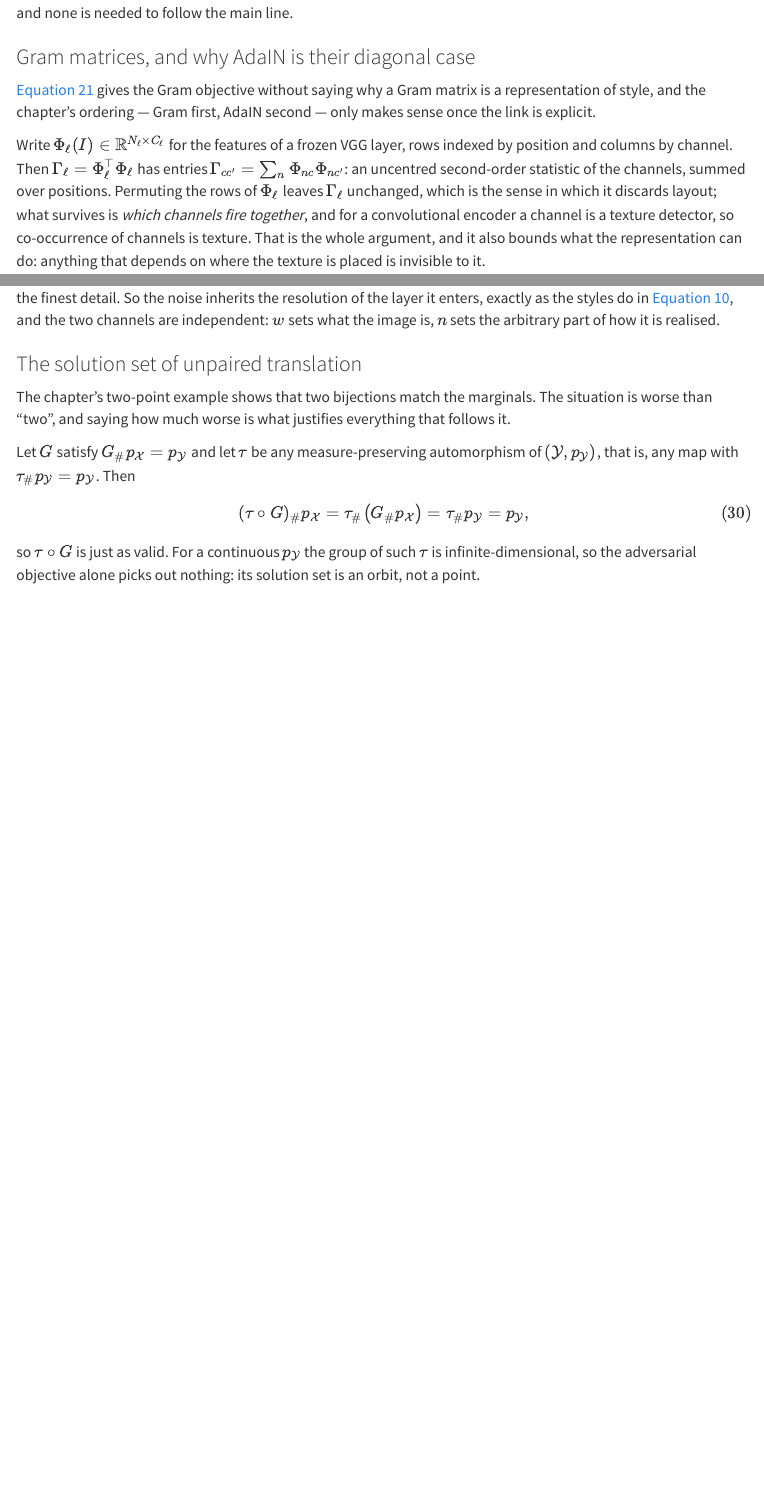
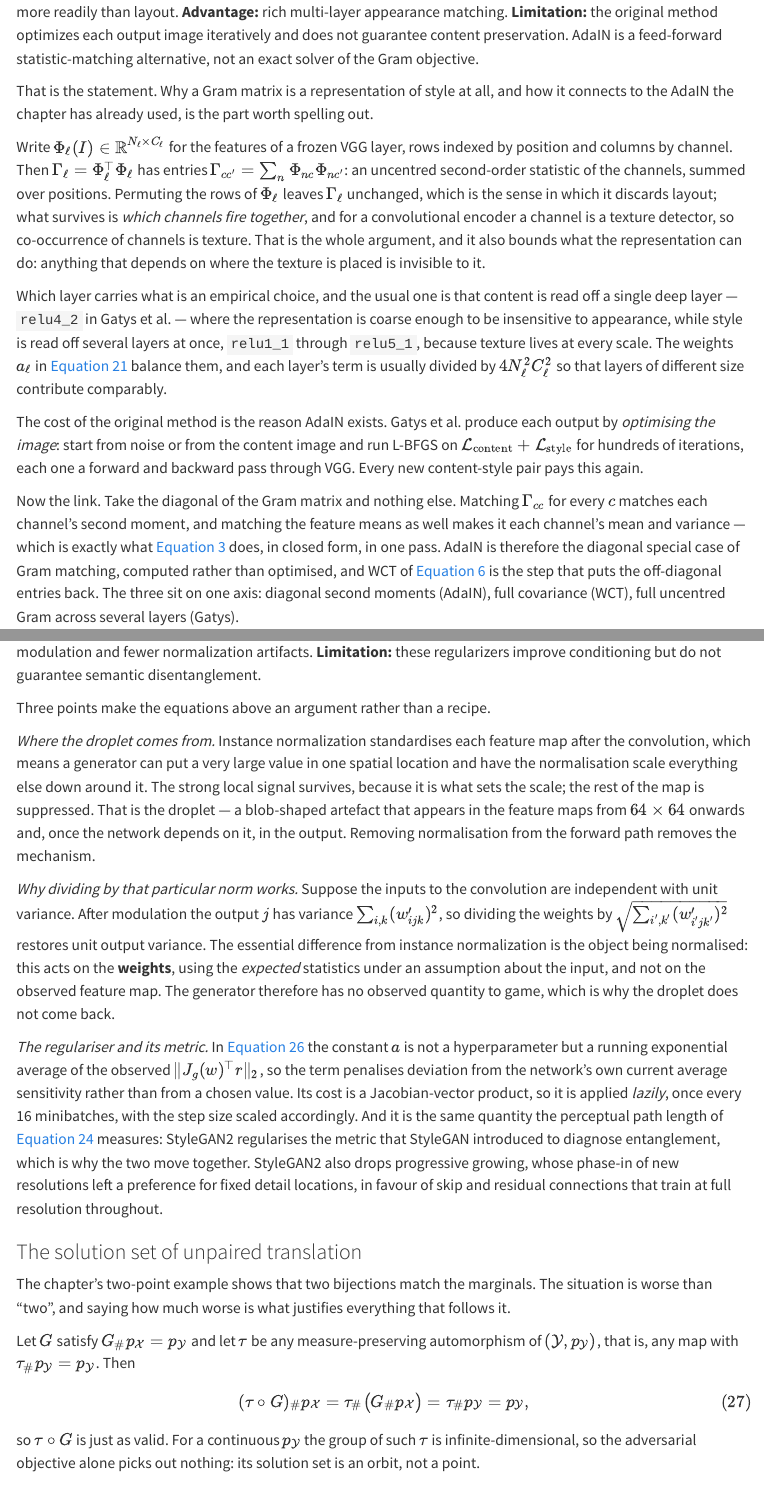
Before and after one commit to bispl-website/ai618-textbook, a Quarto document (chapters/ch03.qmd): the page in a window 1100 px wide, from 14700 px down before the commit and from 13170 px down after it, and a second part further down, joined at a grey line. Rendered offline with R 4.5, knitr and Pandoc in place of Quarto, with nearby package versions; menus at the side of the page are left out.

Commit message:
Fold chapter 3's paper extensions into Advanced topics
The chapter shipped with two sections for material outside the lecture: the
base note's own "Brief paper extensions" and the Advanced topics section
added when it was merged. Both held Gram matrices and both held CollaGAN.

There is now one. The four subsections of the old section move into Advanced
topics, each ahead of the longer treatment that supersedes it where one was
written, and the sentence in the overview that announced the old section is
rewritten. StyleGAN2 and the optimal-transport reading of CycleGAN keep
their own subsections there, the second still carrying the correction to the
direction of its derivation.

StyleGAN2 also gains the reasoning its equations were given without: where
the droplet artefact comes from and why removing normalization from the
forward path removes it; the variance argument showing that dividing by the
root sum of squared modulated weights restores unit output variance, acting
on expected statistics and on the weights rather than on an observed feature
map; and that the constant in the path-length term is a running average of
the observed Jacobian norm, that the term is applied lazily every 16
minibatches, and that it regularises the same quantity perceptual path
length measures. Progressive growing and its replacement are noted.

One heading carried raw LaTeX, which the sidebar does not render.

Co-Authored-By: Claude Opus 5 <noreply@anthropic.com>

```diff
--- a/chapters/ch03.qmd
+++ b/chapters/ch03.qmd
@@ -531,6 +457,3 @@
 
 ### Gram matrices, and why AdaIN is their diagonal case {#sec-adv-gram}
 
-@eq-gram-supp gives the Gram objective without saying why a Gram matrix is a
-representation of style, and the chapter's ordering --- Gram first, AdaIN
-second --- only makes sense once the link is explicit.
@@ -537,3 +469,8 @@
+A Gram matrix is unchanged by a permutation of spatial positions, so it captures channel co-occurrence statistics more readily than layout. **Advantage:** rich multi-layer appearance matching. **Limitation:** the original method optimizes each output image iteratively and does not guarantee content preservation. AdaIN is a feed-forward statistic-matching alternative, not an exact solver of the Gram objective.
+
+That is the statement. Why a Gram matrix is a representation of style at all,
+and how it connects to the AdaIN the chapter has already used, is the part
+worth spelling out.
 
 Write $\Phi_\ell(I) \in \mathbb{R}^{N_\ell \times C_\ell}$ for the features of
 a frozen VGG layer, rows indexed by position and columns by channel. Then
@@ -683,3 +639,36 @@
+Three points make the equations above an argument rather than a recipe.
+
+*Where the droplet comes from.* Instance normalization standardises each
+feature map after the convolution, which means a generator can put a very
+large value in one spatial location and have the normalisation scale
+everything else down around it. The strong local signal survives, because it
+is what sets the scale; the rest of the map is suppressed. That is the droplet
+--- a blob-shaped artefact that appears in the feature maps from $64\times64$
+onwards and, once the network depends on it, in the output. Removing
+normalisation from the forward path removes the mechanism.
+
+*Why dividing by that particular norm works.* Suppose the inputs to the
+convolution are independent with unit variance. After modulation the output
+$j$ has variance $\sum_{i,k}(w'_{ijk})^{2}$, so dividing the weights by
+$\sqrt{\sum_{i',k'}(w'_{i'jk'})^{2}}$ restores unit output variance. The
+essential difference from instance normalization is the object being
+normalised: this acts on the **weights**, using the *expected* statistics
+under an assumption about the input, and not on the observed feature map. The
+generator therefore has no observed quantity to game, which is why the droplet
+does not come back.
+
+*The regulariser and its metric.* In @eq-path-supp the constant $a$ is not a
+hyperparameter but a running exponential average of the observed
+$\|J_g(w)^\top r\|_2$, so the term penalises deviation from the network's own
+current average sensitivity rather than from a chosen value. Its cost is a
+Jacobian-vector product, so it is applied *lazily*, once every 16 minibatches,
+with the step size scaled accordingly. And it is the same quantity the
+perceptual path length of @eq-ppl measures: StyleGAN2 regularises the metric
+that StyleGAN introduced to diagnose entanglement, which is why the two move
+together. StyleGAN2 also drops progressive growing, whose phase-in of new
+resolutions left a preference for fixed detail locations, in favour of skip
+and residual connections that train at full resolution throughout.
+
 ### The solution set of unpaired translation {#sec-adv-illposed}
 
 The chapter's two-point example shows that two bijections match the marginals.
```
Also changed, not shown: chapters/ch03.qmd (147 more changed lines).
